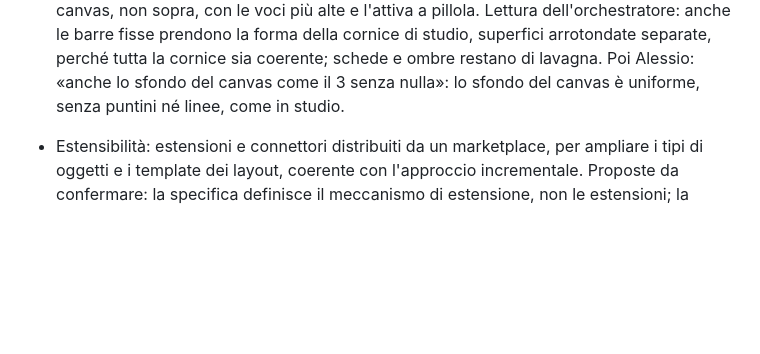
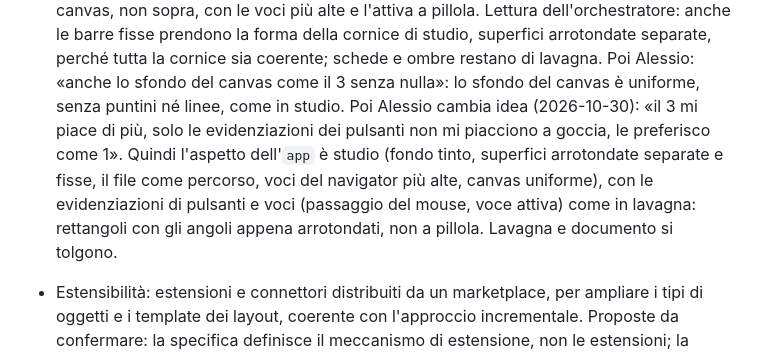
Before and after one commit to alessio-altamura/editor, a Markdown page: docs/contesto.md, the part around the change. Drawn GitHub-style; blank space fills up the shorter version.

Commit message:
Record: studio look with lavagna-style highlights
Co-Authored-By: Claude Opus 5.5 <noreply@anthropic.com>
Claude-Session: https://claude.ai/code/session_01Q4FAMAT3kvnxQfwffXhFut

```diff
--- a/docs/contesto.md
+++ b/docs/contesto.md
@@ -742,6 +742,13 @@ quando due rami lavorano in parallelo.
   cornice sia coerente; schede e ombre restano di lavagna. Poi Alessio:
   «anche lo sfondo del canvas come il 3 senza nulla»: lo sfondo del canvas
   è uniforme, senza puntini né linee, come in studio.
+  Poi Alessio cambia idea (2026-10-30): «il 3 mi piace di più, solo le
+  evidenziazioni dei pulsanti non mi piacciono a goccia, le preferisco come
+  1». Quindi l'aspetto dell'`app` è studio (fondo tinto, superfici
+  arrotondate separate e fisse, il file come percorso, voci del navigator
+  più alte, canvas uniforme), con le evidenziazioni di pulsanti e voci
+  (passaggio del mouse, voce attiva) come in lavagna: rettangoli con gli
+  angoli appena arrotondati, non a pillola. Lavagna e documento si tolgono.
 
 
 - Estensibilità: estensioni e connettori distribuiti da un marketplace, per
```
